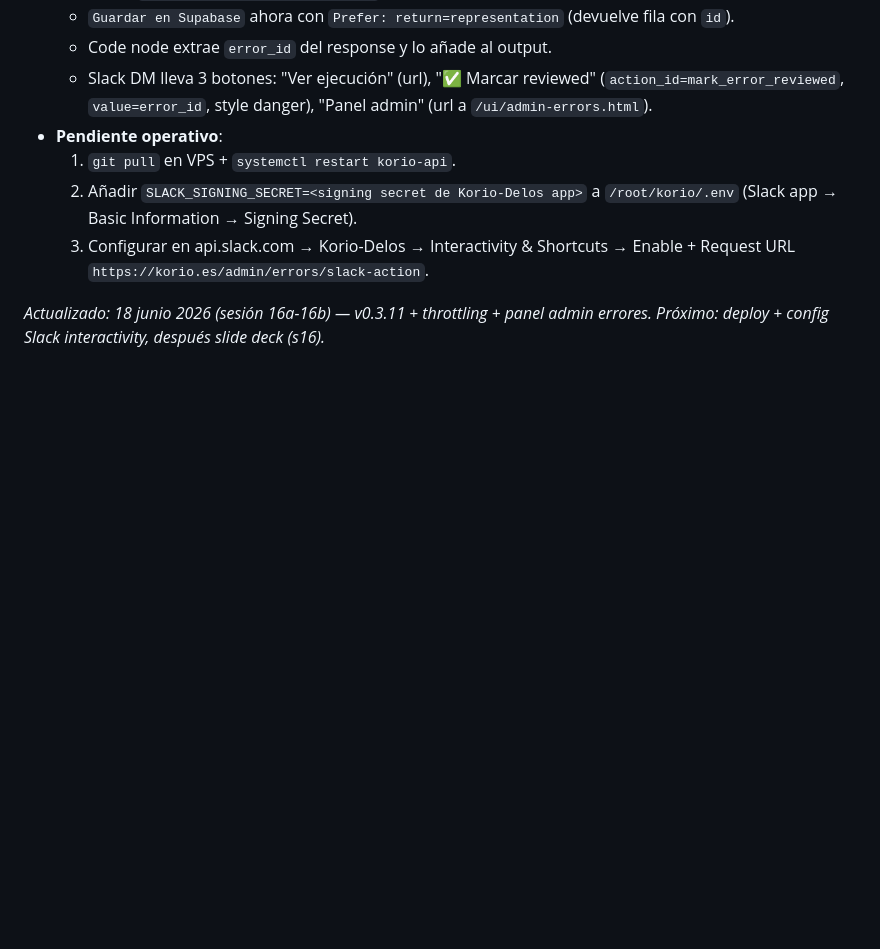
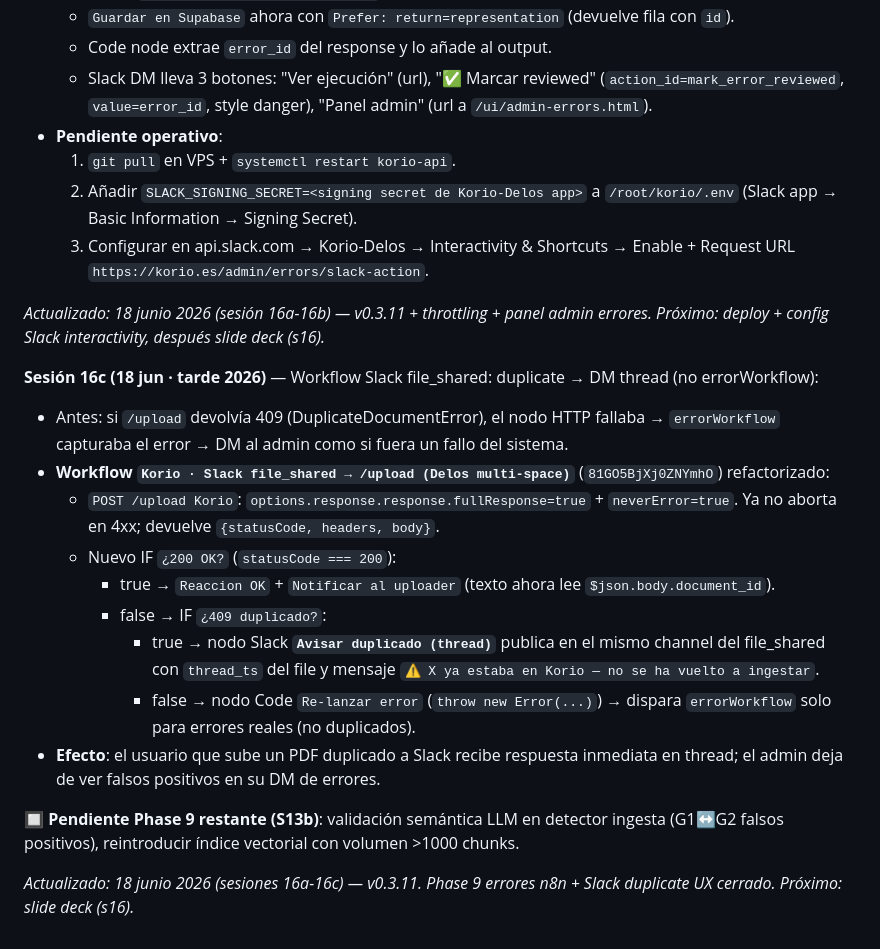
Before and after one commit to lagalga/korio, a Markdown page: CLAUDE.md, the part around the change. Drawn GitHub-style; blank space fills up the shorter version.

Commit message:
Docs(s16c): workflow Slack file_shared duplicate → DM thread
Documenta cambio del workflow KeUTpIk0ycbW1f3g (perdón: 81GO5BjXj0ZNYmhO):
ahora distingue 200 / 409 / otros errores. Duplicates devuelven aviso en
el thread del file_shared en lugar de disparar el errorWorkflow.

El cambio del workflow vive en n8n.korio.es (PUT vía API REST), no en
el repo. Esta entrada solo documenta el flujo nuevo en CLAUDE.md y
SESSION-STARTER para que la próxima sesión sepa qué hay desplegado.

```diff
--- a/CLAUDE.md
+++ b/CLAUDE.md
@@ -731,3 +731,19 @@ Pendiente sesión 7 (Phase 8 candidatos): detección query-time, estado `inconcl
   3. Configurar en api.slack.com → Korio-Delos → Interactivity & Shortcuts → Enable + Request URL `https://korio.es/admin/errors/slack-action`.
 
 *Actualizado: 18 junio 2026 (sesión 16a-16b) — v0.3.11 + throttling + panel admin errores. Próximo: deploy + config Slack interactivity, después slide deck (s16).*
+
+**Sesión 16c (18 jun · tarde 2026)** — Workflow Slack file_shared: duplicate → DM thread (no errorWorkflow):
+
+- Antes: si `/upload` devolvía 409 (DuplicateDocumentError), el nodo HTTP fallaba → `errorWorkflow` capturaba el error → DM al admin como si fuera un fallo del sistema.
+- **Workflow `Korio · Slack file_shared → /upload (Delos multi-space)`** (`81GO5BjXj0ZNYmhO`) refactorizado:
+  - `POST /upload Korio`: `options.response.response.fullResponse=true` + `neverError=true`. Ya no aborta en 4xx; devuelve `{statusCode, headers, body}`.
+  - Nuevo IF `¿200 OK?` (`statusCode === 200`):
+    - true → `Reaccion OK` + `Notificar al uploader` (texto ahora lee `$json.body.document_id`).
+    - false → IF `¿409 duplicado?`:
+      - true → nodo Slack **`Avisar duplicado (thread)`** publica en el mismo channel del file_shared con `thread_ts` del file y mensaje `⚠️ X ya estaba en Korio — no se ha vuelto a ingestar`.
+      - false → nodo Code `Re-lanzar error` (`throw new Error(...)`) → dispara `errorWorkflow` solo para errores reales (no duplicados).
+- **Efecto**: el usuario que sube un PDF duplicado a Slack recibe respuesta inmediata en thread; el admin deja de ver falsos positivos en su DM de errores.
+
+🔲 **Pendiente Phase 9 restante (S13b)**: validación semántica LLM en detector ingesta (G1↔G2 falsos positivos), reintroducir índice vectorial con volumen >1000 chunks.
+
+*Actualizado: 18 junio 2026 (sesiones 16a-16c) — v0.3.11. Phase 9 errores n8n + Slack duplicate UX cerrado. Próximo: slide deck (s16).*
```
Also changed, not shown: docs/SESSION-STARTER.md (+6 -0 lines).
